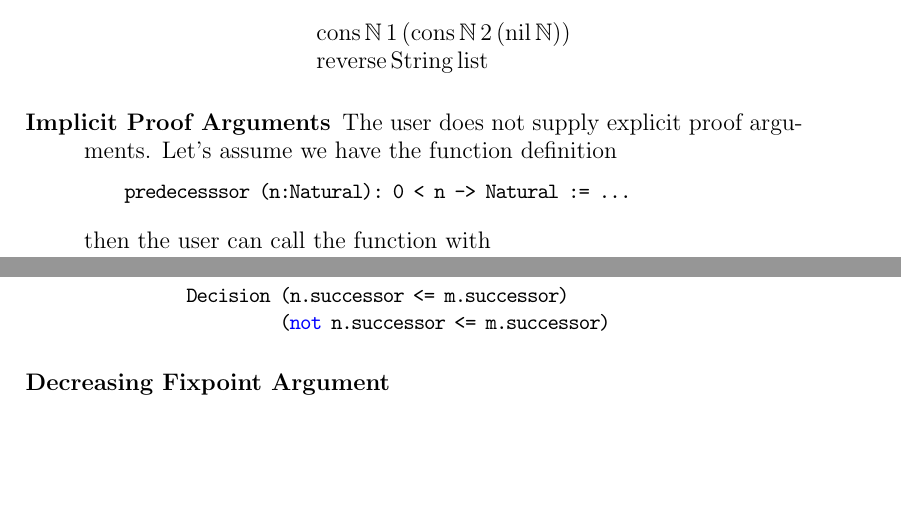
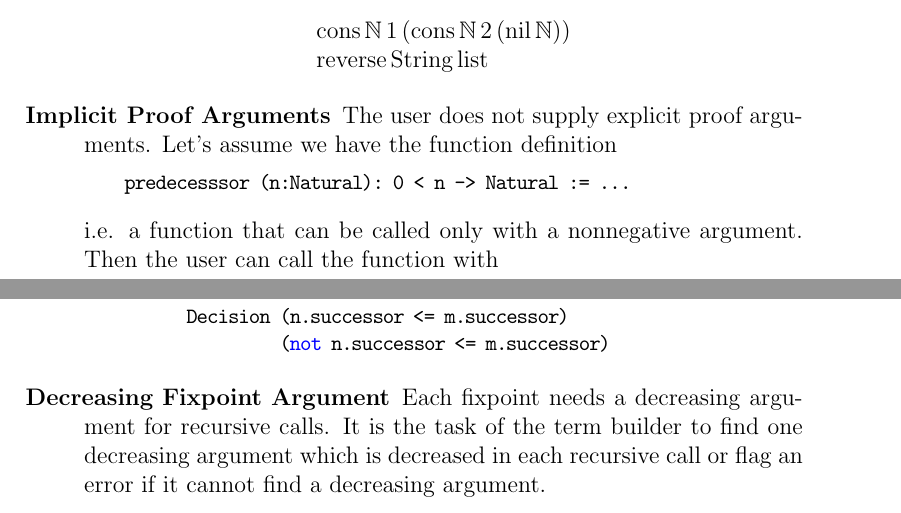
Before and after one commit to hbr/tex_alba_design, a LaTeX thesis (main_alba_design.tex, which reads lang-type-infer.tex): two parts of pages 55 and 57 of 123, joined at a grey line, cut so that both start at the same text, the shorter picture padded with empty space. Compiled offline with pdfLaTeX.

Commit message:
Minor edits
	modified:   lang-type-infer.tex

```diff
--- a/lang-type-infer.tex
+++ b/lang-type-infer.tex
@@ -64,7 +64,8 @@ the intermediate language.
     predecesssor (n:Natural): 0 < n -> Natural := ...
   \end{alba}
   %
-  then the user can call the function with
+  i.e. a function that can be called only with a nonnegative argument. Then
+  the user can call the function with
   \begin{alba}
     predecessor n
   \end{alba}
@@ -167,7 +168,11 @@ the intermediate language.
 
 
 \item[Decreasing Fixpoint Argument]
-
+  %
+  Each fixpoint needs a decreasing argument for recursive calls. It is the
+  task of the term builder to find one decreasing argument which is decreased
+  in each recursive call or flag an error if it cannot find a decreasing
+  argument.
 
 
 
```
Also changed, not shown: lang-type-infer.tex (13 more changed lines).
